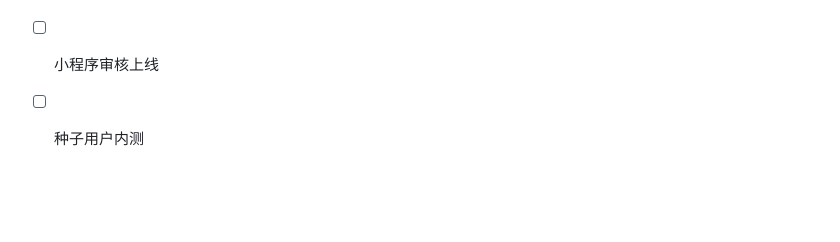
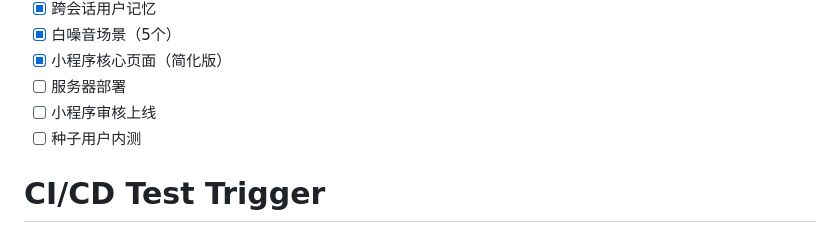
Before and after one commit to panxinglong1314-coder/anmian-v2, a Markdown page: README.md, the part around the change. Rendered like a GitHub page; blank space fills up the shorter version.

Commit message:
ci: trigger GitHub Actions test run

```diff
--- a/README.md
+++ b/README.md
@@ -131,3 +131,4 @@ uvicorn main:app --reload --port 8000
 - [ ] 服务器部署
 - [ ] 小程序审核上线
 - [ ] 种子用户内测
+# CI/CD Test Trigger
```
